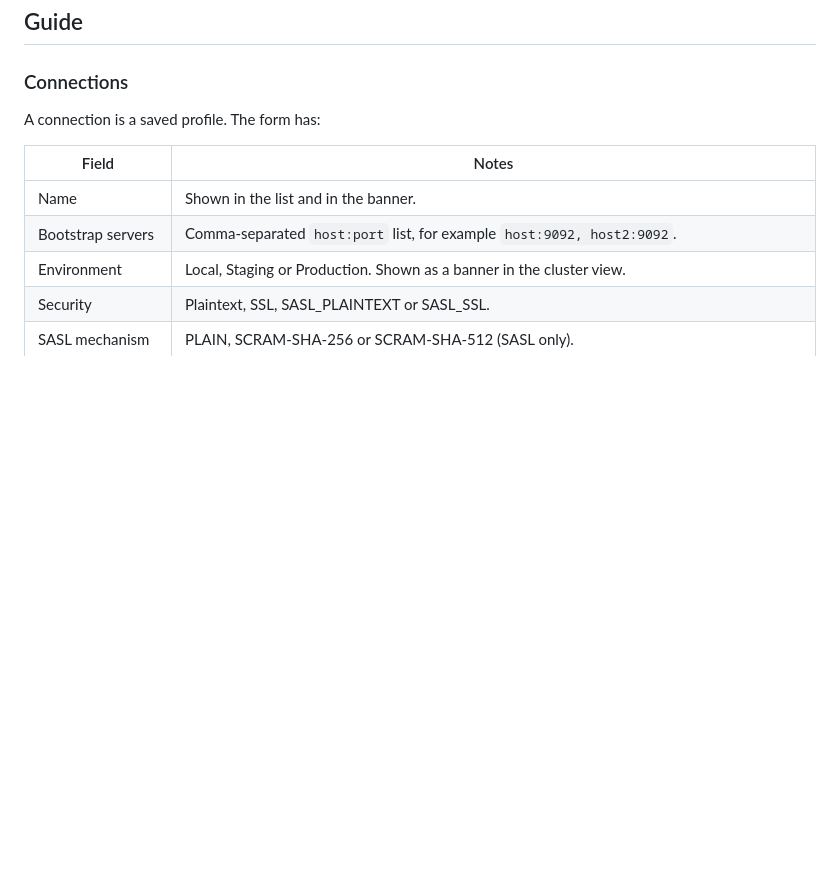
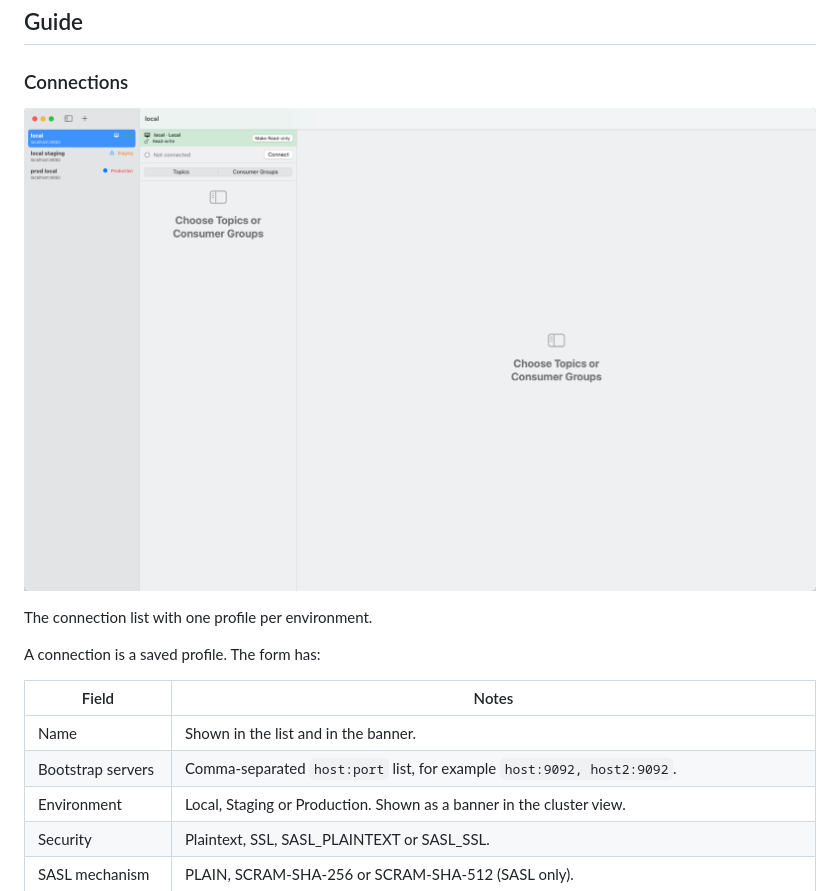
Before and after one commit to quangtho908/kafka-manager-mac, a Markdown page: README.md, the part around the change. GitHub-like rendering; pictures changed too: docs/images/connections-list.png (added); blank space fills up the shorter version.

Commit message:
T78: connection list screenshot in the Connections guide
Co-Authored-By: Claude Sonnet 5.5 <noreply@anthropic.com>

```diff
--- a/README.md
+++ b/README.md
@@ -37,6 +37,10 @@ to Applications.
 ## Guide
 
 ### Connections
+
+![Connection list with Local, Staging and Production profiles and the read-only banner](docs/images/connections-list.png)
+
+The connection list with one profile per environment.
 
 A connection is a saved profile. The form has:
 
```
